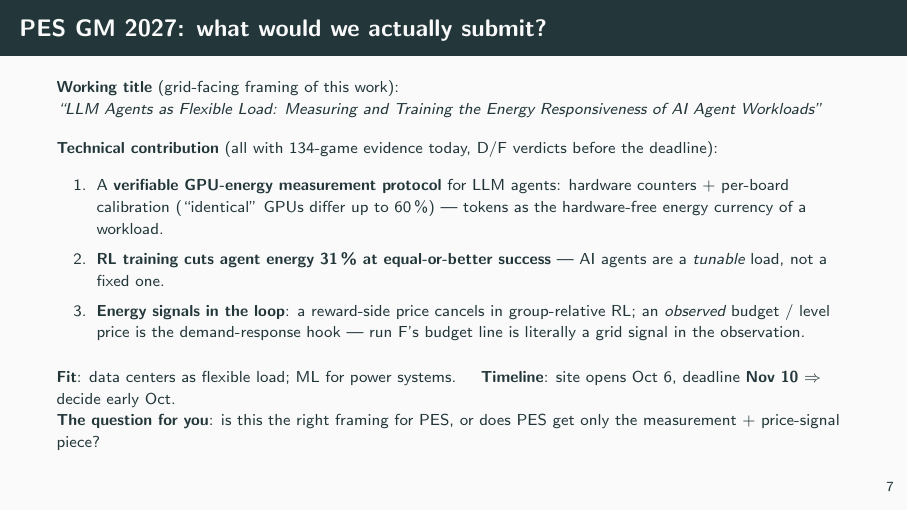
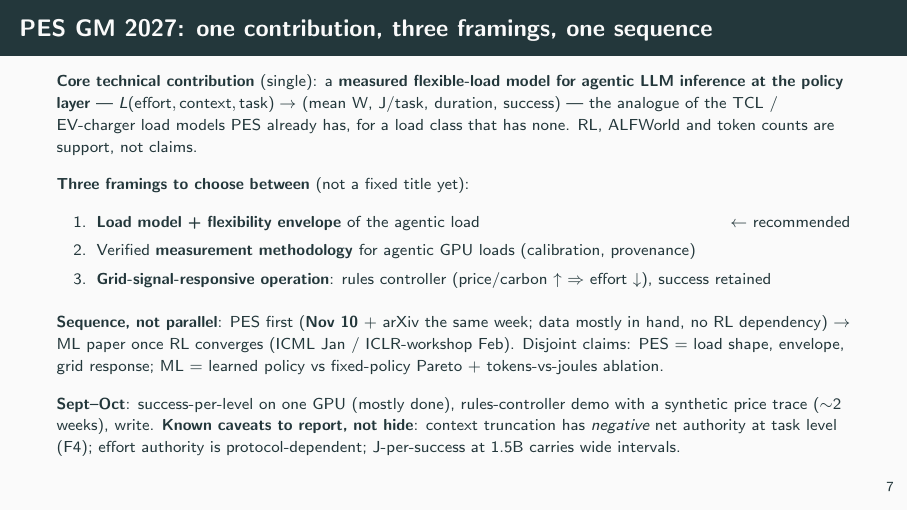
Before and after one commit to d2rojas/RL-EnergyLLM-slides-2026-09-10, LaTeX slides (main.tex): page 8 of 8. Compiled offline with pdfLaTeX.

Commit message:
PES slide v2: one core contribution (policy-layer flexible-load model), three candidate framings, PES-first sequencing, honest caveats
Co-Authored-By: Claude Fable 5 <noreply@anthropic.com>

```diff
--- a/main.tex
+++ b/main.tex
@@ -161,29 +161,33 @@ normal RL training (no energy term) & 3.7\,\% & 10.3 \\
 
 
 % -----------------------------------------------------------------------------
-\begin{frame}{PES GM 2027: what would we actually submit?}
+\begin{frame}{PES GM 2027: one contribution, three framings, one sequence}
 \footnotesize
-\textbf{Working title} (grid-facing framing of this work):\\
-\emph{``LLM Agents as Flexible Load: Measuring and Training the Energy Responsiveness
-of AI Agent Workloads''}
-\vspace{0.4em}
+\textbf{Core technical contribution} (single): a \textbf{measured flexible-load model for agentic
+LLM inference at the policy layer} --- $L(\text{effort}, \text{context}, \text{task}) \rightarrow$
+(mean W, J/task, duration, success) --- the analogue of the TCL / EV-charger load models PES
+already has, for a load class that has none. RL, ALFWorld and token counts are support, not claims.
+\vspace{0.35em}
 
-\textbf{Technical contribution} (all with 134-game evidence today, D/F verdicts before the deadline):
-\begin{enumerate}\itemsep 0.25em
-  \item A \textbf{verifiable GPU-energy measurement protocol} for LLM agents: hardware counters
-        + per-board calibration (``identical'' GPUs differ up to 60\,\%) --- tokens as the
-        hardware-free energy currency of a workload.
-  \item \textbf{RL training cuts agent energy 31\,\% at equal-or-better success} --- AI agents are
-        a \emph{tunable} load, not a fixed one.
-  \item \textbf{Energy signals in the loop}: a reward-side price cancels in group-relative RL;
-        an \emph{observed} budget / level price is the demand-response hook --- run F's budget
-        line is literally a grid signal in the observation.
+\textbf{Three framings to choose between} (not a fixed title yet):
+\begin{enumerate}\itemsep 0.15em
+  \item \textbf{Load model + flexibility envelope} of the agentic load \hfill $\leftarrow$ recommended
+  \item Verified \textbf{measurement methodology} for agentic GPU loads (calibration, provenance)
+  \item \textbf{Grid-signal-responsive operation}: rules controller (price/carbon $\uparrow$ $\Rightarrow$
+        effort $\downarrow$), success retained
 \end{enumerate}
-\vspace{0.4em}
-\textbf{Fit}: data centers as flexible load; ML for power systems.
-\quad\textbf{Timeline}: site opens Oct 6, deadline \textbf{Nov 10} $\Rightarrow$ decide early Oct.\\
-\textbf{The question for you}: is this the right framing for PES, or does PES get only the
-measurement + price-signal piece?
+\vspace{0.35em}
+
+\textbf{Sequence, not parallel}: PES first (\textbf{Nov 10} + arXiv the same week; data mostly in
+hand, no RL dependency) $\rightarrow$ ML paper once RL converges (ICML Jan / ICLR-workshop Feb).
+Disjoint claims: PES = load shape, envelope, grid response; ML = learned policy vs fixed-policy
+Pareto + tokens-vs-joules ablation.
+\vspace{0.35em}
+
+\textbf{Sept--Oct}: success-per-level on one GPU (mostly done), rules-controller demo with a
+synthetic price trace ($\sim$2 weeks), write. \textbf{Known caveats to report, not hide}: context
+truncation has \emph{negative} net authority at task level (F4); effort authority is
+protocol-dependent; J-per-success at 1.5B carries wide intervals.
 \end{frame}
 
 \end{document}
```
